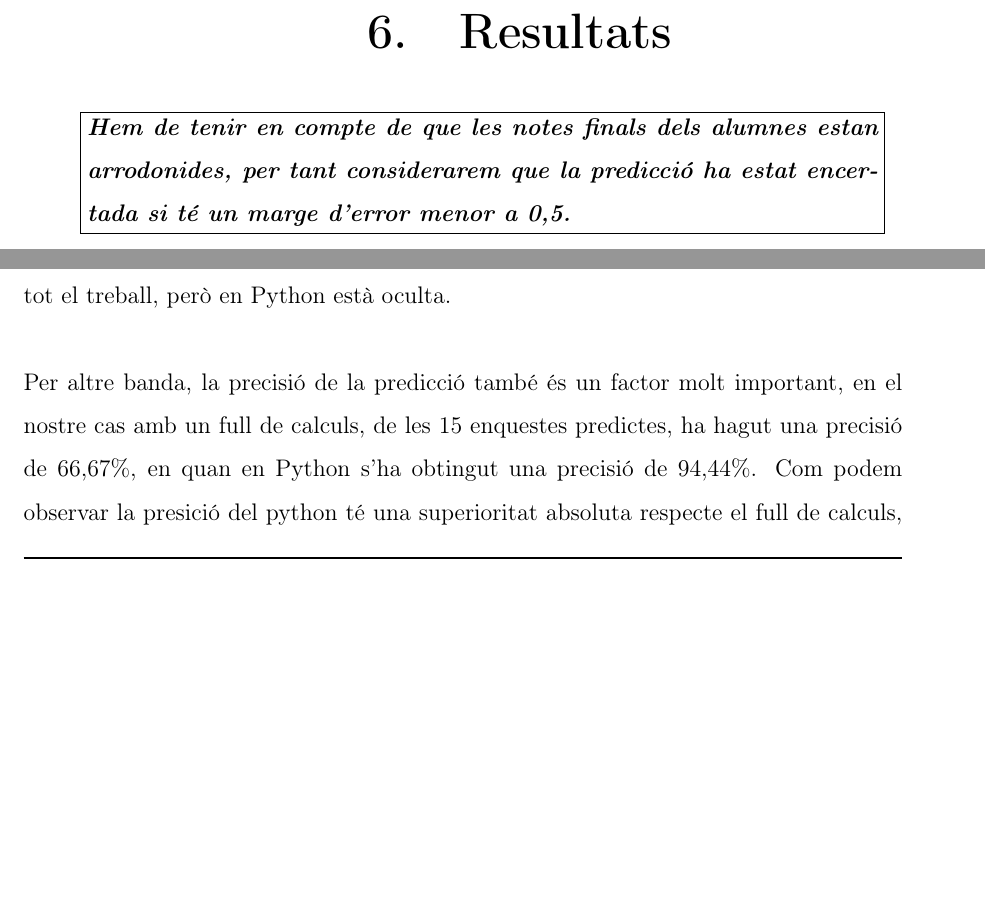
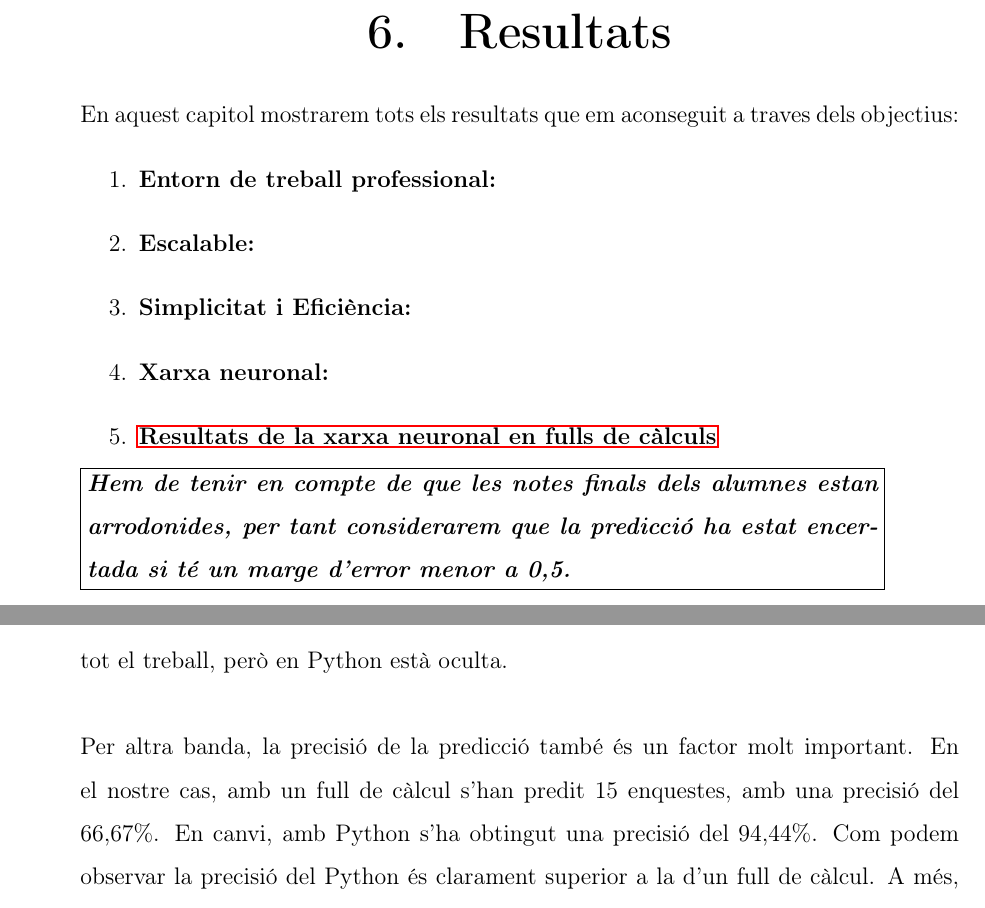
Before and after one commit to Rui564/TR-RJ-2025, a LaTeX book (memoria_RJ/memoriaRJ.tex, which reads memoria_RJ/capitols/resultats/resultats.tex): two parts of pages 83 and 84 of 101 before the commit and two parts of pages 83 and 85 of 101 after it, joined at a grey line, cut so that both start at the same text, the shorter picture padded with empty space. Compiled offline with pdfLaTeX.

Commit message:
He fet modificacions en resultat

```diff
--- a/memoria_RJ/capitols/resultats/resultats.tex
+++ b/memoria_RJ/capitols/resultats/resultats.tex
@@ -1,8 +1,19 @@
 \chapter{Resultats}
 \label{c:Resultats}
+
+En aquest capitol mostrarem tots els resultats que em aconseguit a traves dels objectius:
+\begin{enumerate}
+     \item \textbf{Entorn de treball professional: }
+     \item \textbf{Escalable: }
+     \item \textbf{Simplicitat i Eficiència: }
+     \item \textbf{Xarxa neuronal: }
+     \item \textbf{\nameref{sec: full de càlcul} }
+\end{enumerate}
+
 \fbox{\emph{\textbf{\parbox{0.9\linewidth}{
 Hem de tenir en compte de que les notes finals dels alumnes estan arrodonides, per tant considerarem que la predicció ha estat encertada si té un marge d'error menor a 0,5.}}}}
-\section{Resultats de la xarxa neuronal en fulls de càlculs}
+
+\section{Resultats de la xarxa neuronal en fulls de càlculs}\label{sec: full de càlcul}
 Desprès de finalitzar totes les etapes, els pesos s'han ajustat correctament i, encara que l'error no s'hagi pogut aproximar-se molt al zero absolut, ja és un valor molt petit que podem donar per bo. En la seguent figura podem veure els valors dels pesos finals del model.\\
 
 \begin{figure}[H]
@@ -27,16 +38,9 @@ En la figura d'adalt, desprès de desnormalitzar els valors, he organitzat les n
 En aquest capítol, desprès de que cadascún de nosaltras haguèssim acabat les nostres respectives pràctiques, compararem els nostres resultats finals i veurem quina de les 2 formes és millor.\\
 
 La principal diferencia que destaca entre aquests dues metodes de desenvolupament es la automatizació de l'aprenentatge (\textbf{Automatic machine}. En el cas dels fulls de càlcul, cal optimitzar i ajustar-ho tot manualment, cosa que esdevé un procés molt laboriós. En canvi, amb el llenguatge de programació, la XNA te'l fa tot el procés manual. Tanmateix, els fulls de calculs ho té tot més visual, permetent a l'usuari veure tot el treball, però en Python està oculta.\\
-\begin{comment}
-Per altre banda, en Python s'han utilitzat 18 enquestes y ha obtingut un resultat de 94,44\% de precisió, es a dir, ha encertat 17 notes de 18, per altre banda, el full de càlcul ha calgut de 15 enquestes y ha obtingut un 66,67\%, concretament ha encertat 10 de 15.
 
-Podem observar que Python té una clara superioritat respecte als fulls de càlcul ja que té molta més precisió i ,a més, ha predit més notes. No obstant això, qualsevol persona que hagi fet una mica d'estadística pot manipular facilment un full de càcul, i hem de tenir en compte en que és molt més difícil fer la xarxa en Python perquè requereix de coneixements de programació.
+Per altra banda, la precisió de la predicció també és un factor molt important. En el nostre cas, amb un full de càlcul s’han predit 15 enquestes, amb una precisió del 66,67\%. En canvi, amb Python s’ha obtingut una precisió del 94,44\%. Com podem observar la precisió del Python és clarament superior a la d'un full de càlcul. A més, Python ha predit més notes de matemàtiques.\\
 
-En conclusió, si volguèssim una xarxa neuronal amb la màxima presició possible, Python seria una molt bona opció, però si no vols o no tens temps d'apendre un llenguatge de programació, és millor un full de càlcul, però s'ha de tenir en compte de que te molta menys precisió.
-\end{comment}
-
-Per altre banda, la precisió de la predicció també és un factor molt important, en el nostre cas amb un full de calculs, de les 15 enquestes predictes, ha hagut una precisió de 66,67\%, en quan en Python s'ha obtingut una precisió de 94,44\%. Com podem observar la presició del python té una superioritat absoluta respecte el full de calculs, a més, amb Python ha predit més notes matematiques.\\
-
-Un altre factor terciarí, és la corba d'aprenentatge de cadascún. Per poder fer l'ús del Python t'hauries d'aprendre el llenguatge i les seves logiques;per contra, un full de calculs pot ser manipulat perfectament per qualsevol persona que hagi cursat estadistica.
+Un altre factor complementari és la corba d'aprenentatge de cadascú. En aquest sentit per utilitzar Python t'hauries d'aprendre el llenguatge i les seves lògiques; per contra, un full de càlcul pot ser utilitzat fàcilment per qualsevol persona que hagi cursat estadística.\\
 
 En conclusió, tot i que els fulls de càlcul ofereixen una major simplicitat i visualització del procés, el llenguatge de programació (Python) destaca per la seva capacitat d’automatització, eficiència i precisió en els resultats. Per tant, els fulls de càlcul són útils per a tasques bàsiques i didàctiques, però quan es busca rendiment i fiabilitat, l’ús de Python és clarament superior.
```
